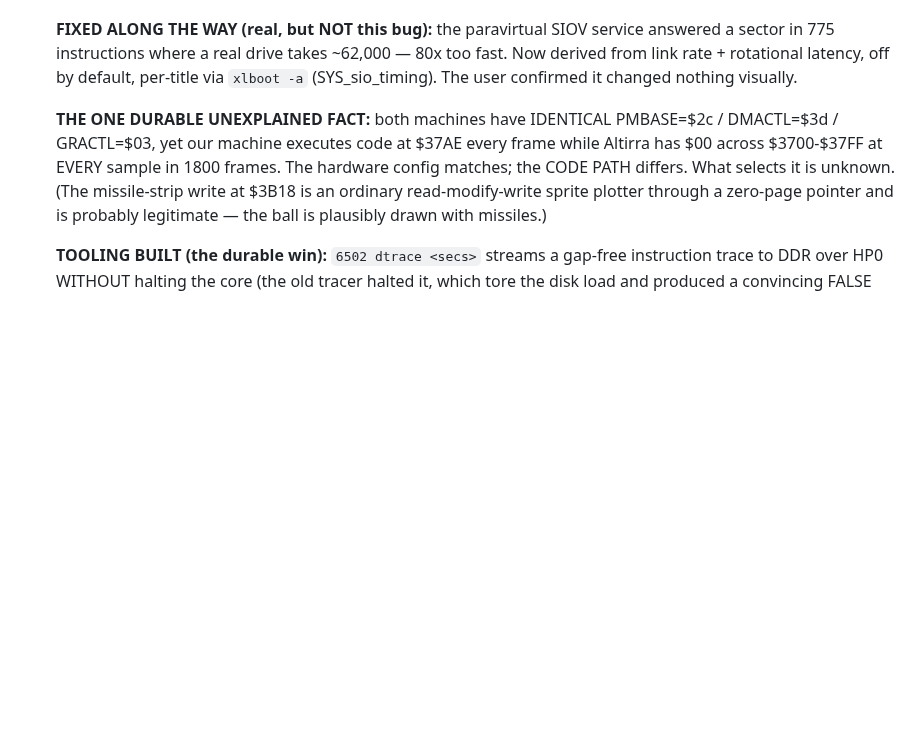
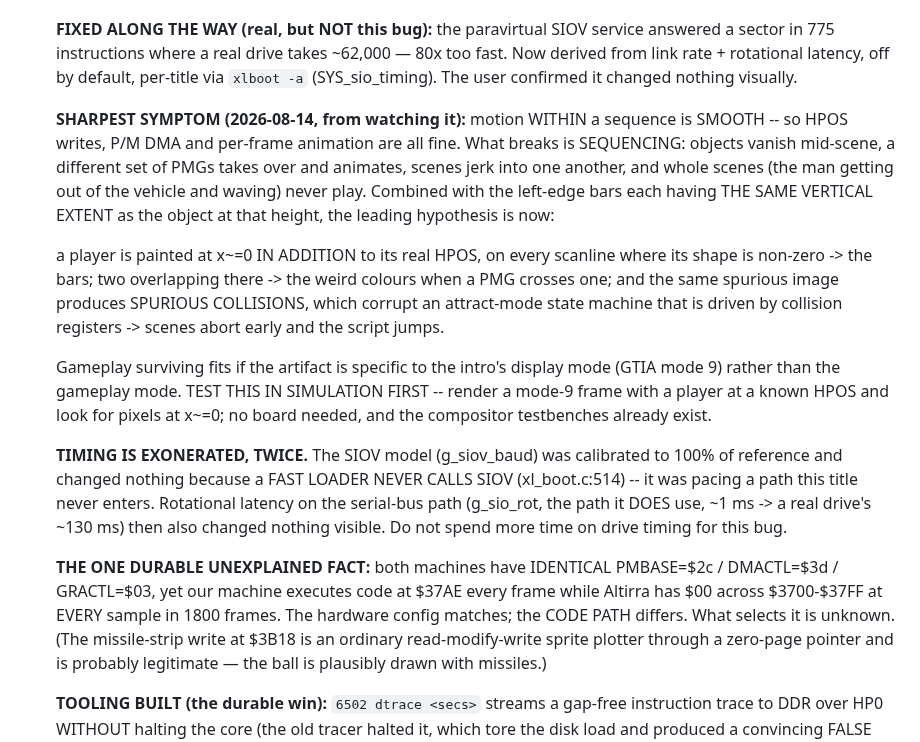
Before and after one commit to ThrudTheBarbarian/fpga-xt, a Markdown page: docs/NextSteps.md, the part around the change. Drawn GitHub-style; blank space fills up the shorter version.

Commit message:
NextSteps: BallBlazer intro — sequencing, not motion; left-edge bars unify with it
Watching it properly: motion within a sequence is smooth, so the per-frame
animation path is fine. What breaks is scene SEQUENCING. Together with the bars
matching each object's vertical extent, that points at a player painted at x~=0
as well as its real HPOS, whose spurious collisions would corrupt a collision-
driven attract state machine. Testable in simulation before any RTL change.

Also records that drive timing is now exonerated twice, with the reason the
first attempt could not have worked.

```diff
--- a/docs/NextSteps.md
+++ b/docs/NextSteps.md
@@ -589,6 +589,32 @@ the doorbell→SIO-mailbox→A9 SIO worker, all st=01; the 6502 runs boot+game c
   too fast. Now derived from link rate + rotational latency, off by default,
   per-title via `xlboot -a` (SYS_sio_timing). The user confirmed it changed
   nothing visually.
+
+  **SHARPEST SYMPTOM (2026-08-14, from watching it):** motion WITHIN a sequence
+  is SMOOTH -- so HPOS writes, P/M DMA and per-frame animation are all fine.
+  What breaks is SEQUENCING: objects vanish mid-scene, a different set of PMGs
+  takes over and animates, scenes jerk into one another, and whole scenes (the
+  man getting out of the vehicle and waving) never play. Combined with the
+  left-edge bars each having THE SAME VERTICAL EXTENT as the object at that
+  height, the leading hypothesis is now:
+
+    a player is painted at x~=0 IN ADDITION to its real HPOS, on every scanline
+    where its shape is non-zero -> the bars; two overlapping there -> the weird
+    colours when a PMG crosses one; and the same spurious image produces
+    SPURIOUS COLLISIONS, which corrupt an attract-mode state machine that is
+    driven by collision registers -> scenes abort early and the script jumps.
+
+  Gameplay surviving fits if the artifact is specific to the intro's display
+  mode (GTIA mode 9) rather than the gameplay mode. TEST THIS IN SIMULATION
+  FIRST -- render a mode-9 frame with a player at a known HPOS and look for
+  pixels at x~=0; no board needed, and the compositor testbenches already exist.
+
+  **TIMING IS EXONERATED, TWICE.** The SIOV model (g_siov_baud) was calibrated to
+  100% of reference and changed nothing because a FAST LOADER NEVER CALLS SIOV
+  (xl_boot.c:514) -- it was pacing a path this title never enters. Rotational
+  latency on the serial-bus path (g_sio_rot, the path it DOES use, ~1 ms -> a
+  real drive's ~130 ms) then also changed nothing visible. Do not spend more
+  time on drive timing for this bug.
 
   **THE ONE DURABLE UNEXPLAINED FACT:** both machines have IDENTICAL
   PMBASE=$2c / DMACTL=$3d / GRACTL=$03, yet our machine executes code at $37AE
```
